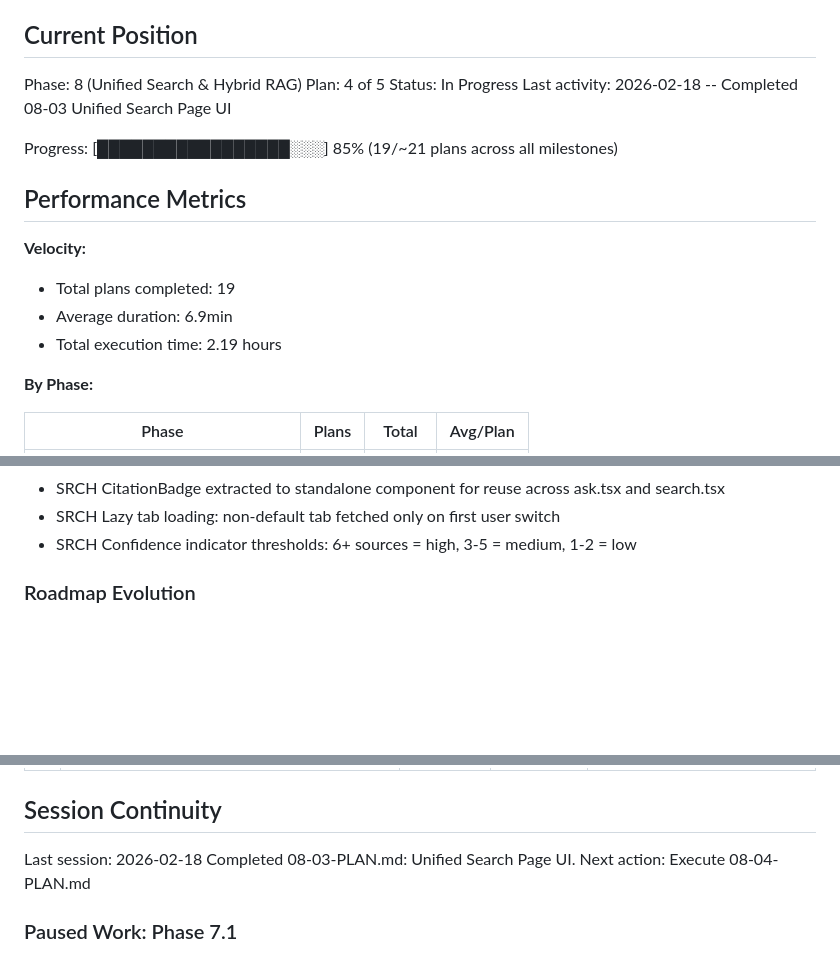
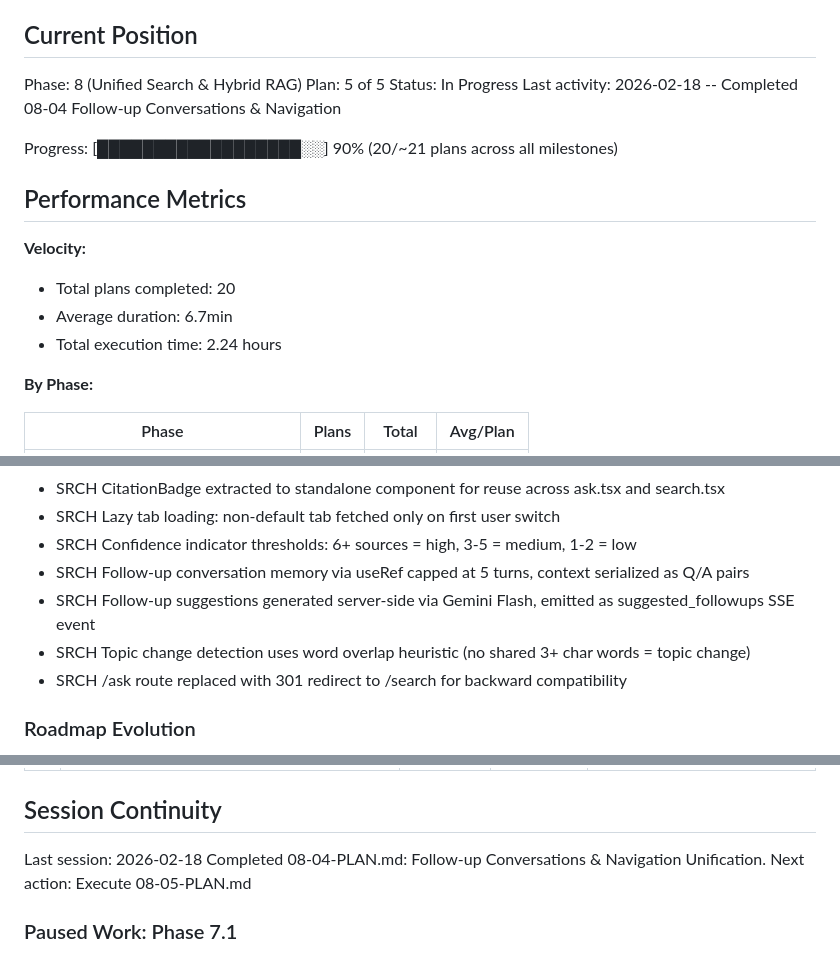
Before and after one commit to kpeatt/viewroyal, a Markdown page: .planning/STATE.md, 3 parts joined by grey strips. Rendered like a GitHub page; blank space fills up the shorter version.

Commit message:
docs(08-04): complete follow-up conversations & navigation plan
Co-Authored-By: Claude Opus 4.6 <noreply@anthropic.com>

```diff
--- a/.planning/STATE.md
+++ b/.planning/STATE.md
@@ -10,18 +10,18 @@ See: .planning/PROJECT.md (updated 2026-02-16)
 ## Current Position
 
 Phase: 8 (Unified Search & Hybrid RAG)
-Plan: 4 of 5
+Plan: 5 of 5
 Status: In Progress
-Last activity: 2026-02-18 -- Completed 08-03 Unified Search Page UI
+Last activity: 2026-02-18 -- Completed 08-04 Follow-up Conversations & Navigation
 
-Progress: [█████████████████░░░] 85% (19/~21 plans across all milestones)
+Progress: [██████████████████░░] 90% (20/~21 plans across all milestones)
 
 ## Performance Metrics
 
 **Velocity:**
-- Total plans completed: 19
-- Average duration: 6.9min
-- Total execution time: 2.19 hours
+- Total plans completed: 20
+- Average duration: 6.7min
+- Total execution time: 2.24 hours
 
 **By Phase:**
 
@@ -68,6 +68,10 @@ v1.1 decisions:
 - SRCH CitationBadge extracted to standalone component for reuse across ask.tsx and search.tsx
 - SRCH Lazy tab loading: non-default tab fetched only on first user switch
 - SRCH Confidence indicator thresholds: 6+ sources = high, 3-5 = medium, 1-2 = low
+- SRCH Follow-up conversation memory via useRef capped at 5 turns, context serialized as Q/A pairs
+- SRCH Follow-up suggestions generated server-side via Gemini Flash, emitted as suggested_followups SSE event
+- SRCH Topic change detection uses word overlap heuristic (no shared 3+ char words = topic change)
+- SRCH /ask route replaced with 301 redirect to /search for backward compatibility
 
 ### Roadmap Evolution
 
@@ -91,8 +95,8 @@ None.
 ## Session Continuity
 
 Last session: 2026-02-18
-Completed 08-03-PLAN.md: Unified Search Page UI.
-Next action: Execute 08-04-PLAN.md
+Completed 08-04-PLAN.md: Follow-up Conversations & Navigation Unification.
+Next action: Execute 08-05-PLAN.md
 
 ### Paused Work: Phase 7.1
 Resume file: .planning/phases/07.1-upgrade-document-extraction-with-docling-and-gemini/.continue-here.md
```
Also changed, not shown: other parts of .planning/STATE.md (+1 -1 lines), .planning/REQUIREMENTS.md (+4 -4 lines), 1 other file.
